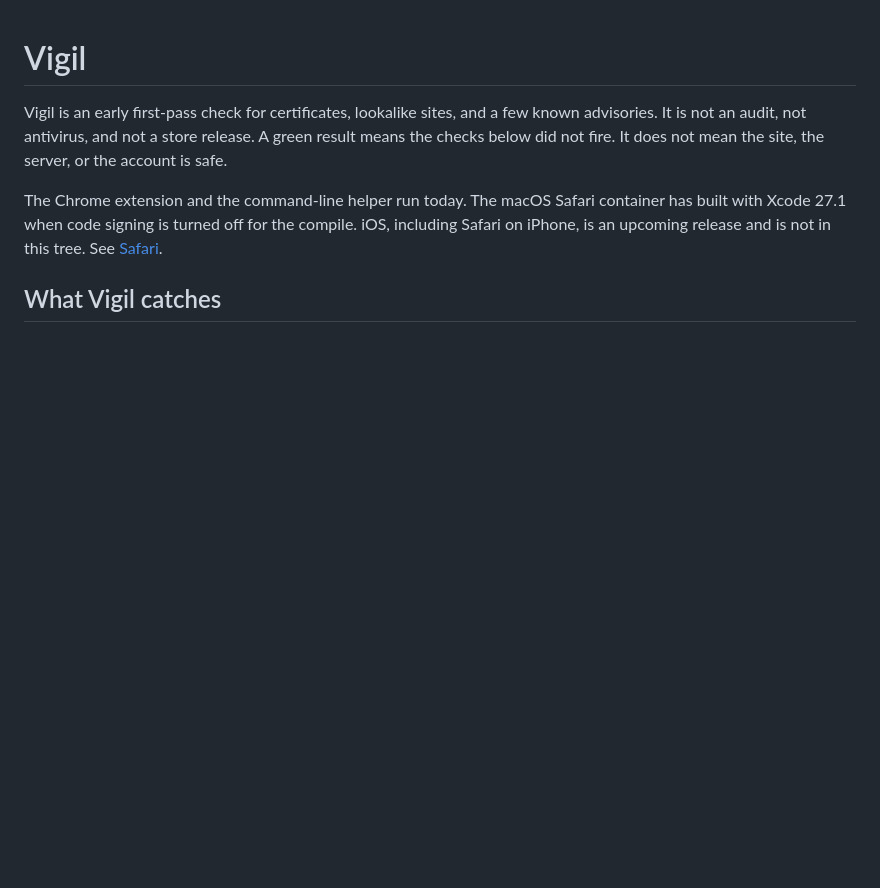
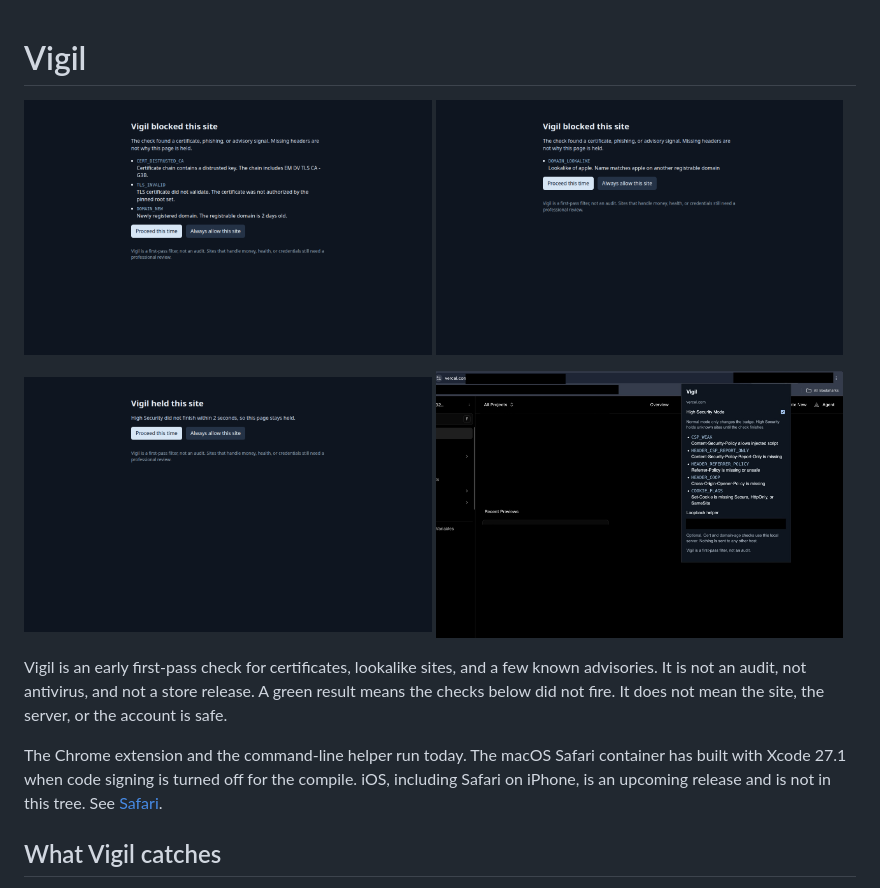
Before and after one commit to TysonIsham7/vigil-public, a Markdown page: README.md, the part around the change. Drawn GitHub-style; pictures changed too: docs/screenshots/vigil-blocked-cert.png (added), docs/screenshots/vigil-held-timeout.png (added), docs/screenshots/vigil-lookalike.png (added); blank space fills up the shorter version.

Commit message:
Add screenshots to README

```diff
--- a/README.md
+++ b/README.md
@@ -1,4 +1,13 @@
 # Vigil
+
+<p>
+  <img src="docs/screenshots/vigil-blocked-cert.png" alt="Vigil blocks a site with a distrusted certificate, failed TLS check, and 2-day-old domain" width="49%">
+  <img src="docs/screenshots/vigil-lookalike.png" alt="Vigil blocks a lookalike of apple" width="49%">
+</p>
+<p>
+  <img src="docs/screenshots/vigil-held-timeout.png" alt="High Security holds a page when the check does not finish in 2 seconds" width="49%">
+  <img src="docs/screenshots/vigil-popup-headers.jpg" alt="The Vigil popup listing missing security headers on a site" width="49%">
+</p>
 
 Vigil is an early first-pass check for certificates, lookalike sites, and a few known advisories. It is not an audit, not antivirus, and not a store release. A green result means the checks below did not fire. It does not mean the site, the server, or the account is safe.
 
```
